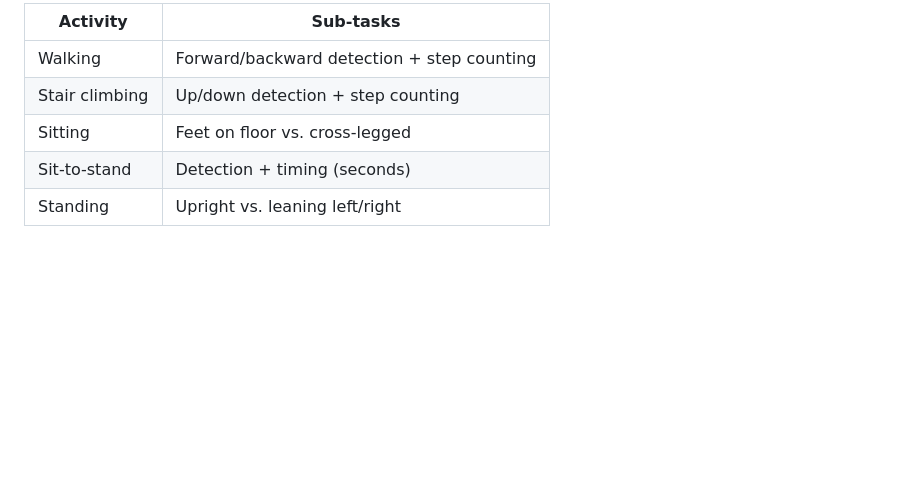
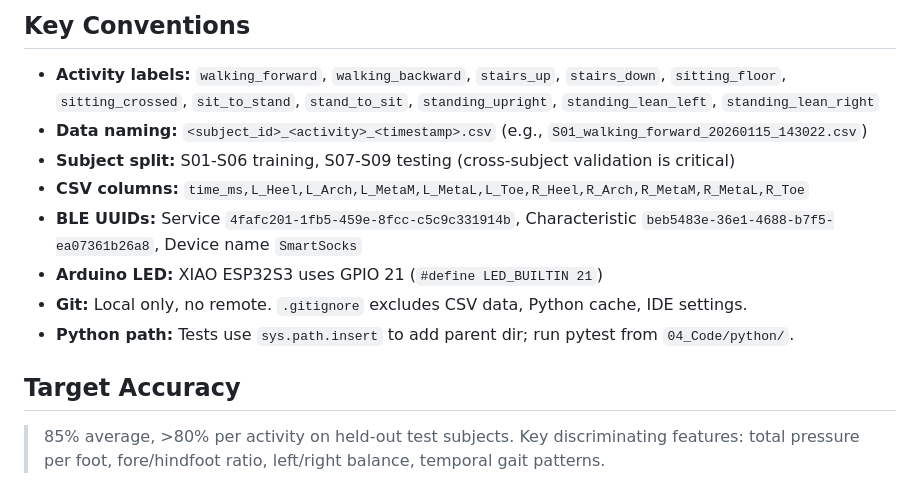
Before and after one commit to powerpig99/smart-socks, a Markdown page: CLAUDE.md, the part around one of its changes. GitHub-like rendering; blank space fills up the shorter version.

```diff
--- a/CLAUDE.md
+++ b/CLAUDE.md
@@ -86,8 +81,15 @@ HELP                        # Show available commands
 
-| Activity | Sub-tasks |
-|----------|-----------|
-| Walking | Forward/backward detection + step counting |
-| Stair climbing | Up/down detection + step counting |
-| Sitting | Feet on floor vs. cross-legged |
-| Sit-to-stand | Detection + timing (seconds) |
-| Standing | Upright vs. leaning left/right |
+## Key Conventions
+
+- **Activity labels:** `walking_forward`, `walking_backward`, `stairs_up`, `stairs_down`, `sitting_floor`, `sitting_crossed`, `sit_to_stand`, `stand_to_sit`, `standing_upright`, `standing_lean_left`, `standing_lean_right`
+- **Data naming:** `<subject_id>_<activity>_<timestamp>.csv` (e.g., `S01_walking_forward_20260115_143022.csv`)
+- **Subject split:** S01-S06 training, S07-S09 testing (cross-subject validation is critical)
+- **CSV columns:** `time_ms,L_Heel,L_Arch,L_MetaM,L_MetaL,L_Toe,R_Heel,R_Arch,R_MetaM,R_MetaL,R_Toe`
+- **BLE UUIDs:** Service `4fafc201-1fb5-459e-8fcc-c5c9c331914b`, Characteristic `beb5483e-36e1-4688-b7f5-ea07361b26a8`, Device name `SmartSocks`
+- **Arduino LED:** XIAO ESP32S3 uses GPIO 21 (`#define LED_BUILTIN 21`)
+- **Git:** Local only, no remote. `.gitignore` excludes CSV data, Python cache, IDE settings.
+- **Python path:** Tests use `sys.path.insert` to add parent dir; run pytest from `04_Code/python/`.
+
+## Target Accuracy
+
+>85% average, >80% per activity on held-out test subjects. Key discriminating features: total pressure per foot, fore/hindfoot ratio, left/right balance, temporal gait patterns.
```
Also changed, not shown: other parts of CLAUDE.md (+50 -55 lines).
